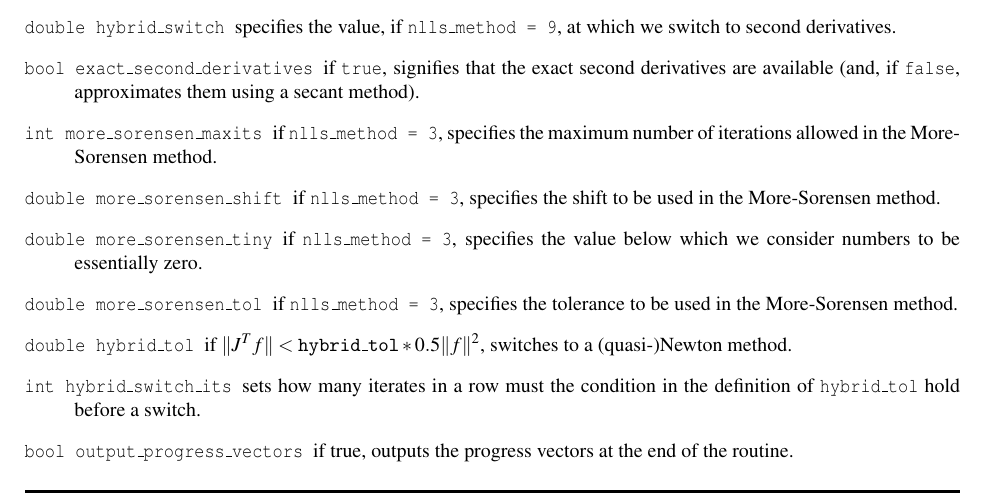
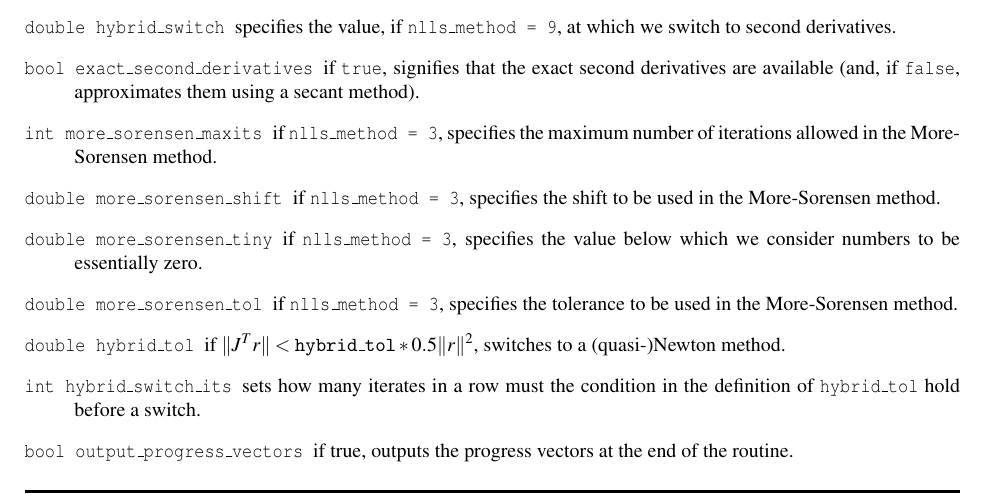
Before and after one commit to ralna/RALFit, a LaTeX document (libral_nlls/doc/nlls_c.tex): part of page 6 of 12, cut so that both start at the same text. Compiled offline with pdfLaTeX.

Commit message:
minor changes to the c docs

```diff
--- a/libral_nlls/doc/nlls_c.tex
+++ b/libral_nlls/doc/nlls_c.tex
@@ -368,7 +368,7 @@ below which we consider numbers to be essentially zero.
 \itt{double more\_sorensen\_tol} if {\tt nlls\_method = 3}, specifies the tolerance
 to be used in the More-Sorensen method.
 
-\itt{double hybrid\_tol} if \(\|J^T f \| < \mathtt{hybrid\_tol} * 0.5 \|f\|^2\), switches to a (quasi-)Newton method.
+\itt{double hybrid\_tol} if \(\|J^T r \| < \mathtt{hybrid\_tol} * 0.5 \|r\|^2\), switches to a (quasi-)Newton method.
 
 \itt{int hybrid\_switch\_its} sets how many iterates in a row must
 the condition in the definition of {\tt hybrid\_tol} hold before a switch.
```
Also changed, not shown: libral_nlls/doc/nlls_c.tex (2 more changed lines).
